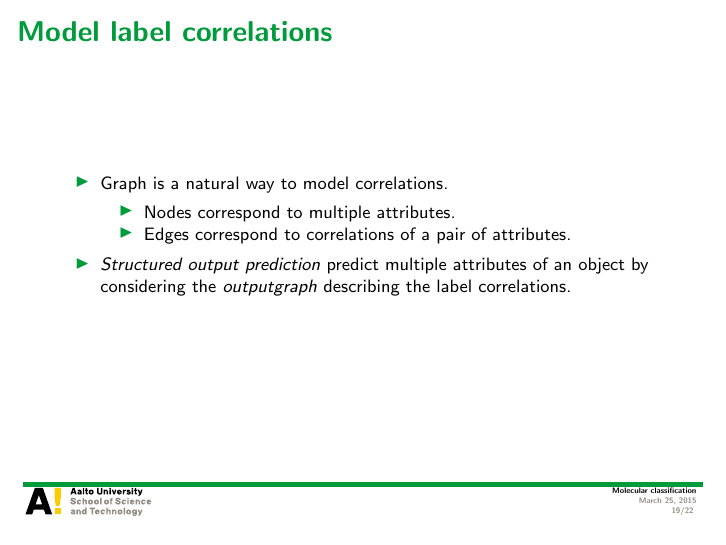
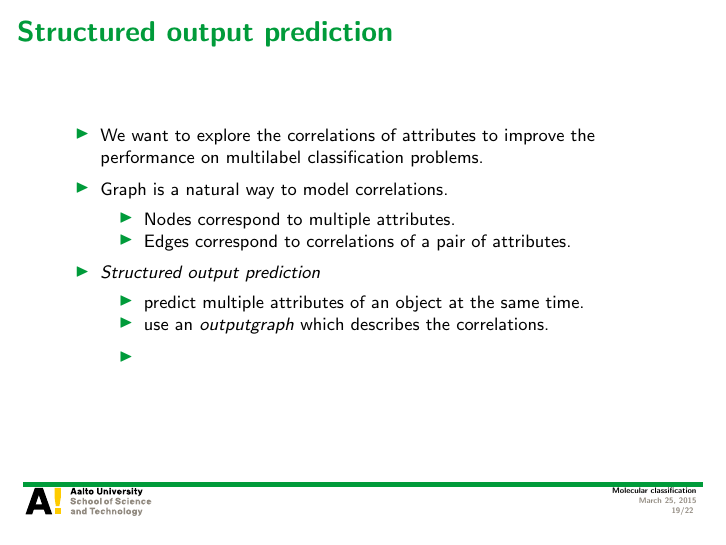
Before and after one commit to hongyusu/Posters_and_Presentations, LaTeX slides (Presentations/defence_presentation/example.tex): page 19 of 22. Compiled offline with pdfLaTeX.

Commit message:
auto upload

```diff
--- a/Presentations/defence_presentation/example.tex
+++ b/Presentations/defence_presentation/example.tex
@@ -257,15 +257,25 @@
 \end{frame}
 
 
-\begin{frame}{Model label correlations}
+\begin{frame}{Structured output prediction}
 	\begin{itemize}
+		\item We want to explore the correlations of attributes to improve the performance on multilabel classification problems.
 		\item Graph is a natural way to model correlations.
 		\begin{itemize}
 			\footnotesize
 			\item Nodes correspond to multiple attributes.
 			\item Edges correspond to correlations of a pair of attributes.
 		\end{itemize}
-		\item \textit{Structured output prediction} predict multiple attributes of an object by considering the $output graph$ describing the label correlations.
+		\item \textit{Structured output prediction}
+		\begin{itemize}
+			\footnotesize
+			\item predict multiple attributes of an object at the same time.
+			\item use an $output graph$ which describes the correlations.
+		\end{itemize}
+		\begin{itemize}
+			\footnotesize
+			\item
+		\end{itemize}
 	\end{itemize}
 \end{frame}
 
```
